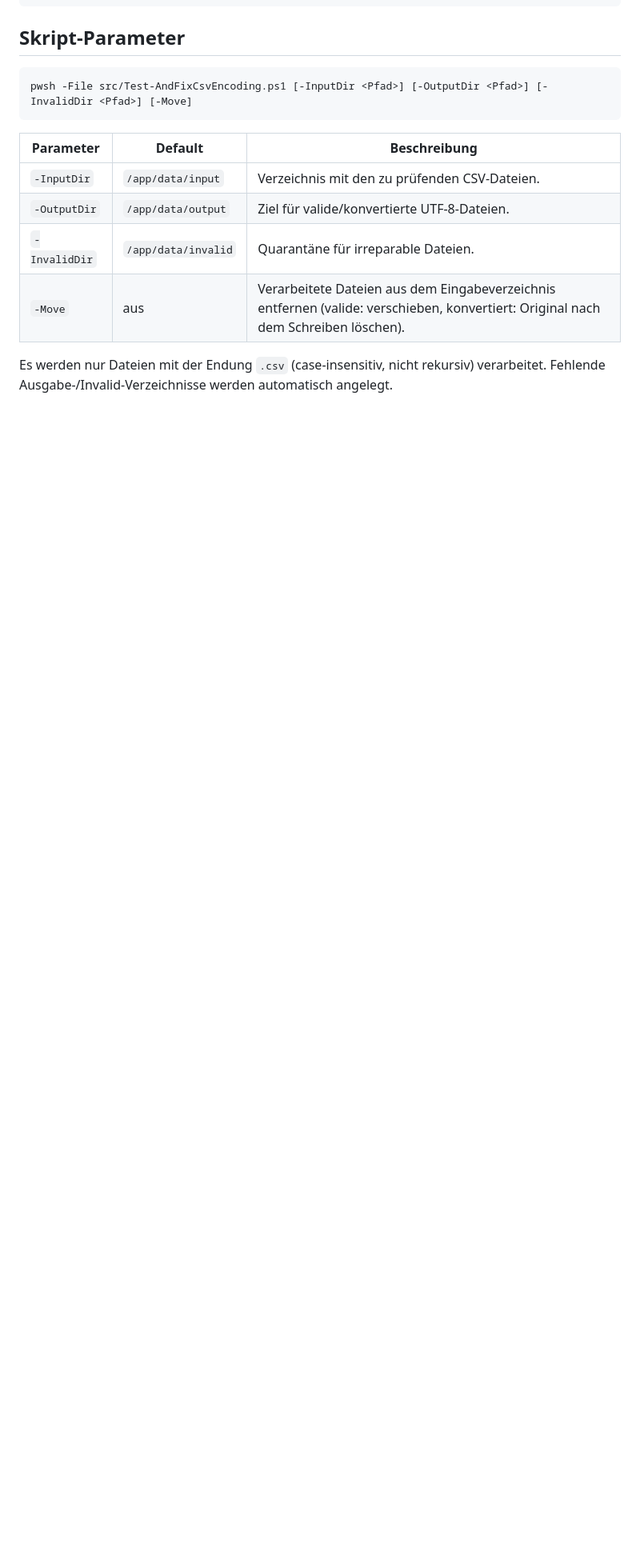
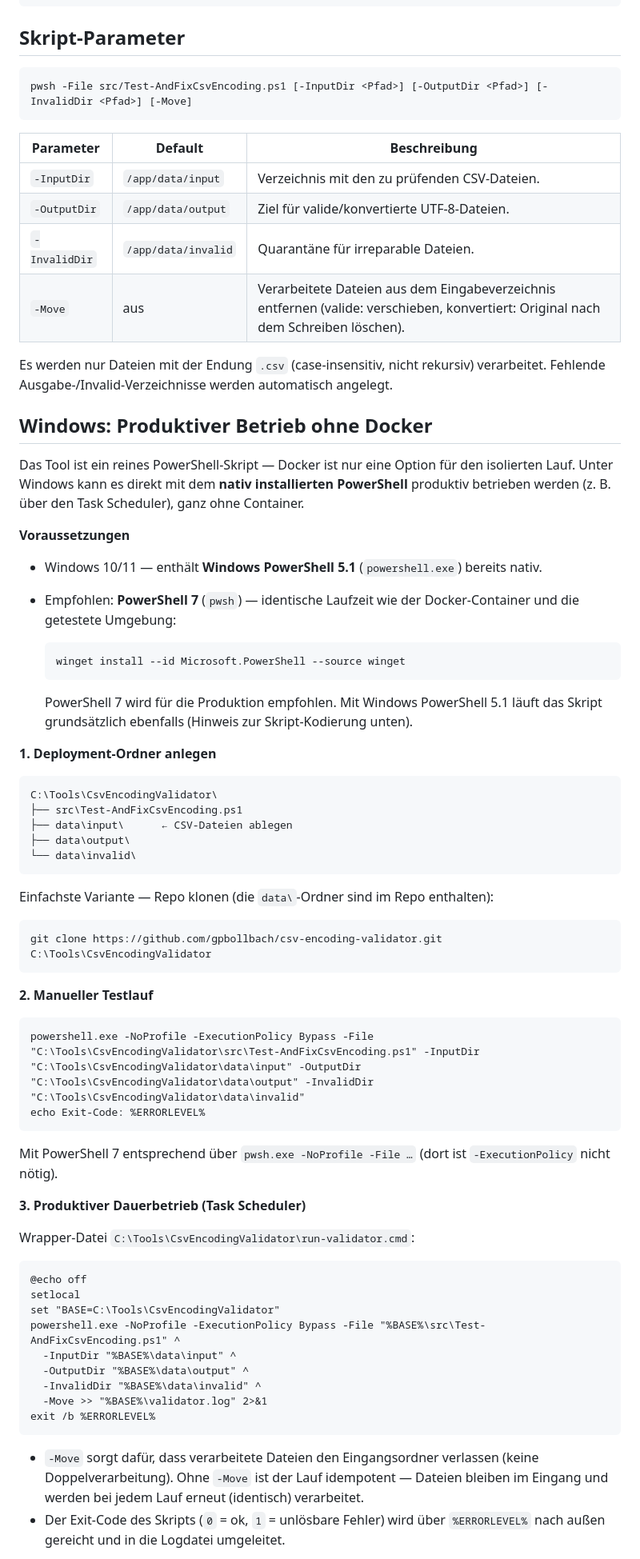
Before and after one commit to gpbollbach/csv-encoding-validator, a Markdown page: README.md, the part around one of its changes. Shown at 80% size. Drawn GitHub-style; blank space fills up the shorter version.

Commit message:
docs: Windows deployment guide without Docker (Task Scheduler, native PowerShell)

````diff
--- a/README.md
+++ b/README.md
@@ -270,3 +270,71 @@ pwsh -File src/Test-AndFixCsvEncoding.ps1 [-InputDir <Pfad>] [-OutputDir <Pfad>]
 Es werden nur Dateien mit der Endung `.csv` (case-insensitiv, nicht rekursiv)
 verarbeitet. Fehlende Ausgabe-/Invalid-Verzeichnisse werden automatisch angelegt.
 
+## Windows: Produktiver Betrieb ohne Docker
+
+Das Tool ist ein reines PowerShell-Skript — Docker ist nur eine Option für den
+isolierten Lauf. Unter Windows kann es direkt mit dem **nativ installierten
+PowerShell** produktiv betrieben werden (z. B. über den Task Scheduler), ganz
+ohne Container.
+
+**Voraussetzungen**
+
+- Windows 10/11 — enthält **Windows PowerShell 5.1** (`powershell.exe`) bereits nativ.
+- Empfohlen: **PowerShell 7** (`pwsh`) — identische Laufzeit wie der Docker-Container
+  und die getestete Umgebung:
+
+  ```powershell
+  winget install --id Microsoft.PowerShell --source winget
+  ```
+
+  PowerShell 7 wird für die Produktion empfohlen. Mit Windows PowerShell 5.1
+  läuft das Skript grundsätzlich ebenfalls (Hinweis zur Skript-Kodierung unten).
+
+**1. Deployment-Ordner anlegen**
+
+```text
+C:\Tools\CsvEncodingValidator\
+├── src\Test-AndFixCsvEncoding.ps1
+├── data\input\      ← CSV-Dateien ablegen
+├── data\output\
+└── data\invalid\
+```
+
+Einfachste Variante — Repo klonen (die `data\`-Ordner sind im Repo enthalten):
+
+```bat
+git clone https://github.com/gpbollbach/csv-encoding-validator.git C:\Tools\CsvEncodingValidator
+```
+
+**2. Manueller Testlauf**
+
+```bat
+powershell.exe -NoProfile -ExecutionPolicy Bypass -File "C:\Tools\CsvEncodingValidator\src\Test-AndFixCsvEncoding.ps1" -InputDir "C:\Tools\CsvEncodingValidator\data\input" -OutputDir "C:\Tools\CsvEncodingValidator\data\output" -InvalidDir "C:\Tools\CsvEncodingValidator\data\invalid"
+echo Exit-Code: %ERRORLEVEL%
+```
+
+Mit PowerShell 7 entsprechend über `pwsh.exe -NoProfile -File …` (dort ist
+`-ExecutionPolicy` nicht nötig).
+
+**3. Produktiver Dauerbetrieb (Task Scheduler)**
+
+Wrapper-Datei `C:\Tools\CsvEncodingValidator\run-validator.cmd`:
+
+```bat
+@echo off
+setlocal
+set "BASE=C:\Tools\CsvEncodingValidator"
+powershell.exe -NoProfile -ExecutionPolicy Bypass -File "%BASE%\src\Test-AndFixCsvEncoding.ps1" ^
+  -InputDir "%BASE%\data\input" ^
+  -OutputDir "%BASE%\data\output" ^
+  -InvalidDir "%BASE%\data\invalid" ^
+  -Move >> "%BASE%\validator.log" 2>&1
+exit /b %ERRORLEVEL%
+```
+
+- `-Move` sorgt dafür, dass verarbeitete Dateien den Eingangsordner verlassen
+  (keine Doppelverarbeitung). Ohne `-Move` ist der Lauf idempotent — Dateien
+  bleiben im Eingang und werden bei jedem Lauf erneut (identisch) verarbeitet.
+- Der Exit-Code des Skripts (`0` = ok, `1` = unlösbare Fehler) wird über
+  `%ERRORLEVEL%` nach außen gereicht und in die Logdatei umgeleitet.
+
````
Also changed, not shown: other parts of README.md (+19 -0 lines).
